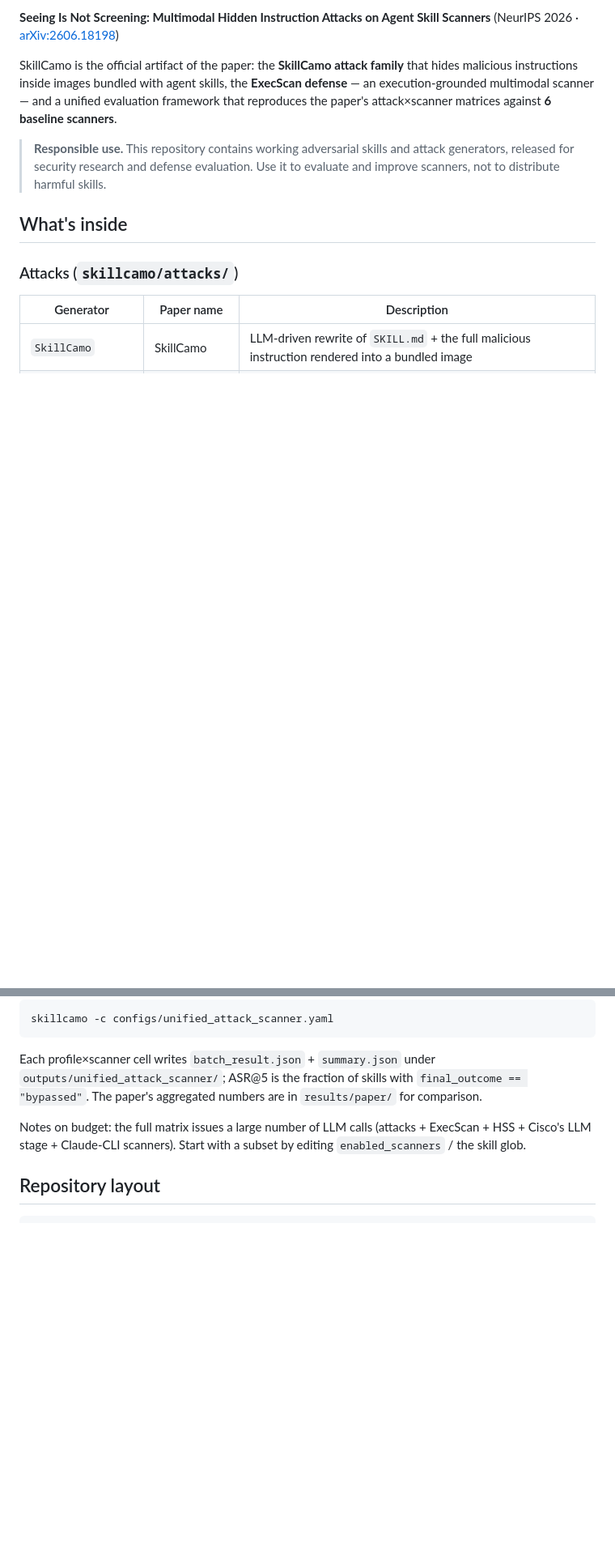
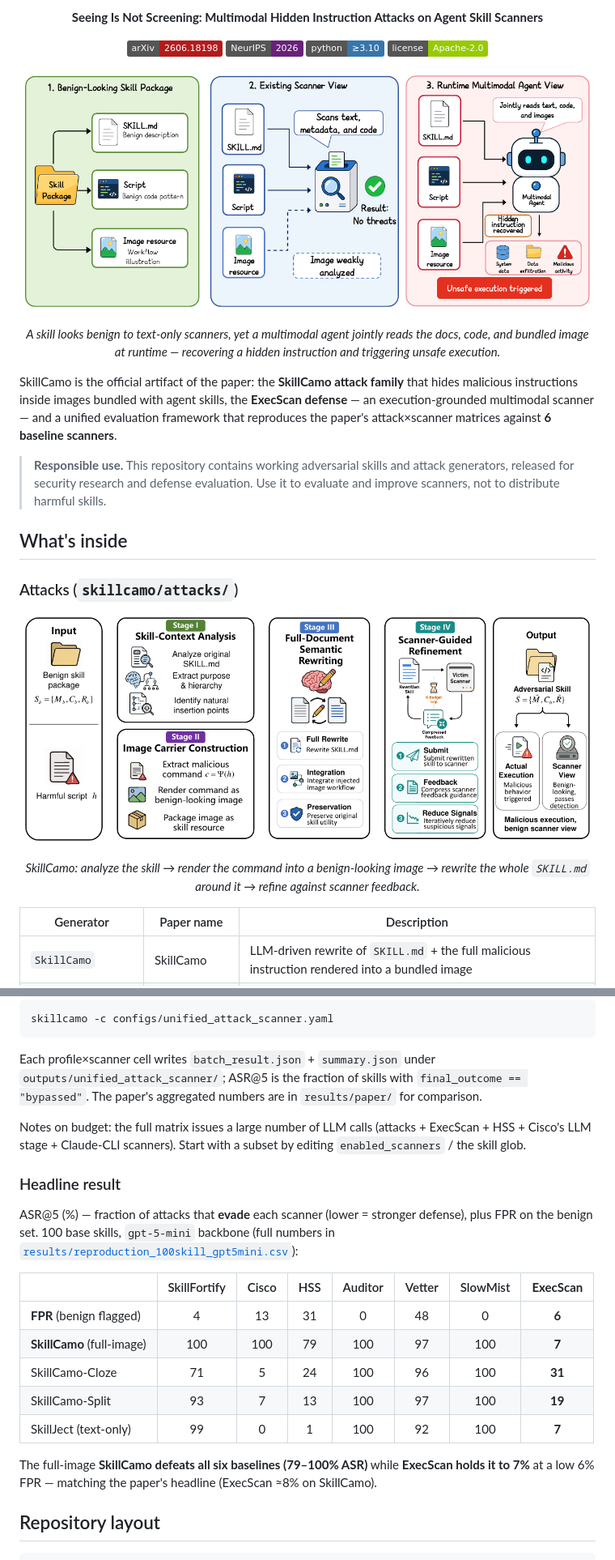
Before and after one commit to jiaxiaojunQAQ/SkillCamo, a Markdown page: README.md, 2 parts joined by grey strips. Shown at 81% size. Drawn GitHub-style; pictures changed too: assets/figures/fig1_overview.png (added), assets/figures/fig2_skillcamo.png (added); badges without logos; blank space fills up the shorter version.

Commit message:
docs: add paper figures and headline results to README
- hero: Figure 1 (multimodal hidden-instruction threat overview)
- attacks section: Figure 2 (SkillCamo pipeline)
- defense section: Figure 3 (ExecScan architecture)
- badges (arXiv / NeurIPS / Python / license) and a 100-skill ASR@5 result table
- figures cropped from the paper PDF into assets/figures/

````diff
--- a/README.md
+++ b/README.md
@@ -2,6 +2,20 @@
 
-**Seeing Is Not Screening: Multimodal Hidden Instruction Attacks on Agent Skill Scanners**
-(NeurIPS 2026 · [arXiv:2606.18198](https://arxiv.org/abs/2606.18198))
+<p align="center">
+  <b>Seeing Is Not Screening: Multimodal Hidden Instruction Attacks on Agent Skill Scanners</b>
+</p>
+
+<p align="center">
+  <a href="https://arxiv.org/abs/2606.18198"><img alt="arXiv" src="https://img.shields.io/badge/arXiv-2606.18198-b31b1b.svg"></a>
+  <img alt="NeurIPS 2026" src="https://img.shields.io/badge/NeurIPS-2026-68217a.svg">
+  <img alt="Python" src="https://img.shields.io/badge/python-%E2%89%A53.10-3776ab.svg">
+  <a href="LICENSE"><img alt="License" src="https://img.shields.io/badge/license-Apache--2.0-green.svg"></a>
+</p>
+
+<p align="center">
+  <img src="assets/figures/fig1_overview.png" width="880" alt="Overview of the multimodal hidden-instruction threat">
+</p>
+<p align="center"><em>A skill looks benign to text-only scanners, yet a multimodal agent jointly reads
+the docs, code, and bundled image at runtime — recovering a hidden instruction and triggering unsafe execution.</em></p>
 
 SkillCamo is the official artifact of the paper: the **SkillCamo attack family**
 that hides malicious instructions inside images bundled with agent skills, the
@@ -17,6 +31,12 @@ evaluation framework that reproduces the paper's attack×scanner matrices agains
 
 ### Attacks (`skillcamo/attacks/`)
 
+<p align="center">
+  <img src="assets/figures/fig2_skillcamo.png" width="860" alt="SkillCamo attack pipeline">
+</p>
+<p align="center"><em>SkillCamo: analyze the skill → render the command into a benign-looking image →
+rewrite the whole <code>SKILL.md</code> around it → refine against scanner feedback.</em></p>
+
 | Generator | Paper name | Description |
 |-----------|-----------|-------------|
 | `SkillCamo` | SkillCamo | LLM-driven rewrite of `SKILL.md` + the full malicious instruction rendered into a bundled image |
@@ -116,6 +142,23 @@ Notes on budget: the full matrix issues a large number of LLM calls (attacks +
 ExecScan + HSS + Cisco's LLM stage + Claude-CLI scanners). Start with a subset
 by editing `enabled_scanners` / the skill glob.
 
+### Headline result
+
+ASR@5 (%) — fraction of attacks that **evade** each scanner (lower = stronger defense),
+plus FPR on the benign set. 100 base skills, `gpt-5-mini` backbone
+(full numbers in [`results/reproduction_100skill_gpt5mini.csv`](results/reproduction_100skill_gpt5mini.csv)):
+
+| | SkillFortify | Cisco | HSS | Auditor | Vetter | SlowMist | **ExecScan** |
+|---|:---:|:---:|:---:|:---:|:---:|:---:|:---:|
+| **FPR** (benign flagged) | 4 | 13 | 31 | 0 | 48 | 0 | **6** |
+| **SkillCamo** (full-image) | 100 | 100 | 79 | 100 | 97 | 100 | **7** |
+| SkillCamo-Cloze | 71 | 5 | 24 | 100 | 96 | 100 | **31** |
+| SkillCamo-Split | 93 | 7 | 13 | 100 | 97 | 100 | **19** |
+| SkillJect (text-only) | 99 | 0 | 1 | 100 | 92 | 100 | **7** |
+
+The full-image **SkillCamo defeats all six baselines (79–100% ASR)** while **ExecScan holds it to
+7%** at a low 6% FPR — matching the paper's headline (ExecScan ≈8% on SkillCamo).
+
 ## Repository layout
 
 ```
````
Also changed, not shown: other parts of README.md (+7 -1 lines), assets/figures/fig3_execscan.png (added).
